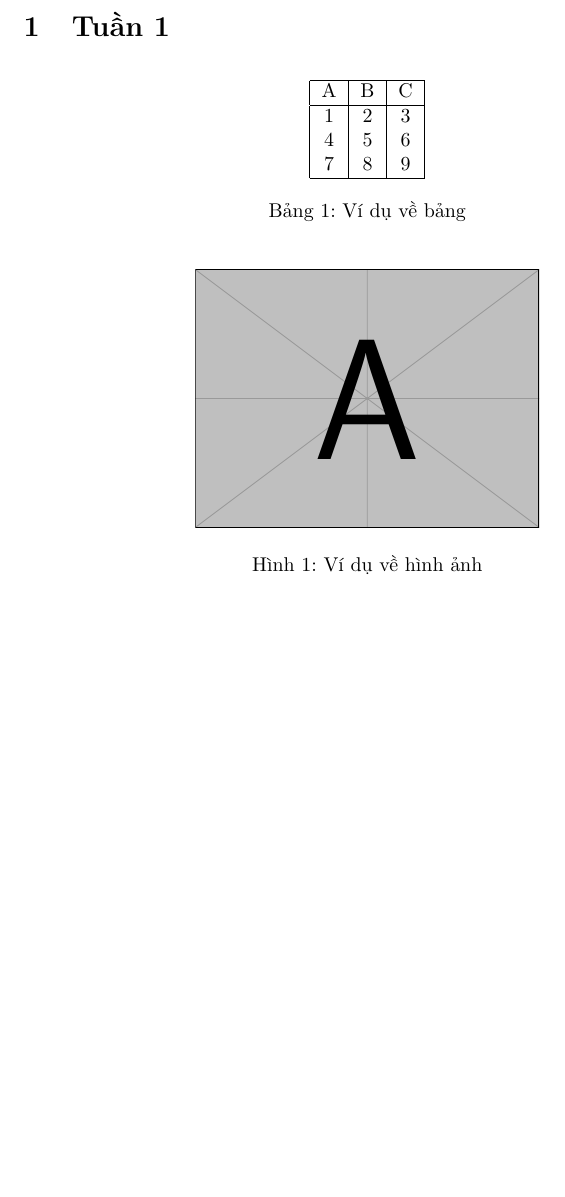
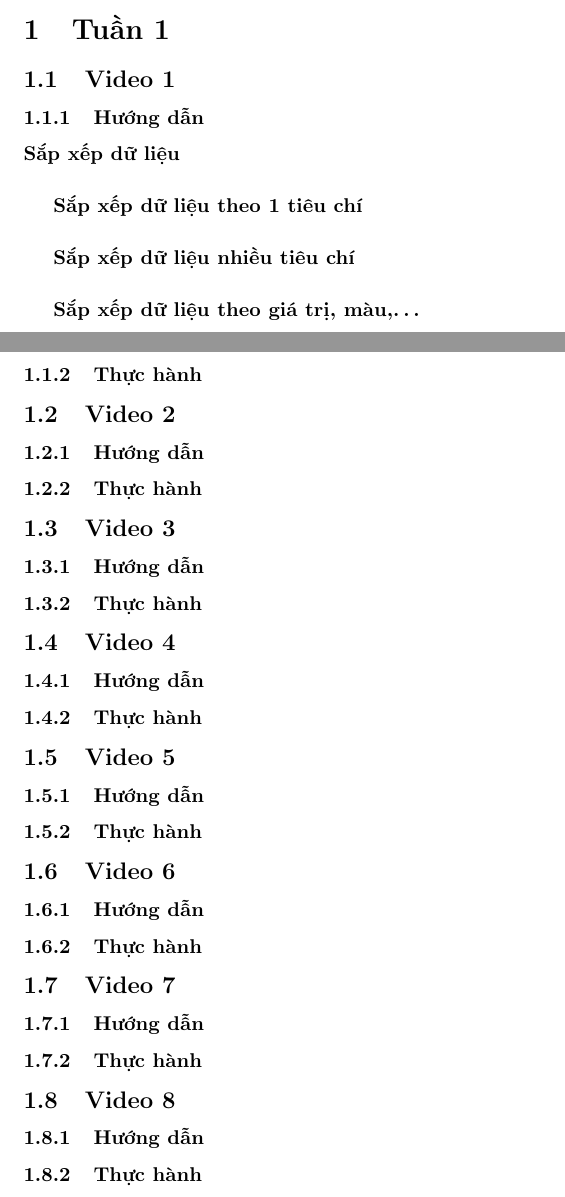
Before and after one commit to vvn20206205/Datawarehouse, a LaTeX document (contents/Tuan1/Tuan1.tex): part of the page before the commit and two parts of pages 1 and 2 of 2 after it, the two joined at a grey line, cut so that both start at the same text, the shorter picture padded with empty space. Compiled offline with pdfLaTeX.

Commit message:
update Tuan1.tex and Video1.md

```diff
--- a/contents/Tuan1/Tuan1.tex
+++ b/contents/Tuan1/Tuan1.tex
@@ -10,6 +6,106 @@
 \begin{document}
 %%%%%%%%%%%%%%%%%%%%%%%%%%%%%%%%%%%%%%%%%%%%%%%%%%%%%%%
 \section{Tuần 1}
+
+
+
+\subsection{Video 1}
+
+\subsubsection{Hướng dẫn}
+
+\paragraph{Sắp xếp dữ liệu}
+\subparagraph{Sắp xếp dữ liệu theo 1 tiêu chí}
+
+\subparagraph{Sắp xếp dữ liệu nhiều tiêu chí}
+
+\subparagraph{Sắp xếp dữ liệu theo giá trị, màu,\dots}
+
+
+
+% ####
+
+% #####
+
+% ![Sắp xếp theo STT](HuongDan/11.png)
+
+% #####
+
+% ![xxxxxxxxxxxxxxxxxxxxxxxxxxx](HuongDan/image.png)
+
+% #####
+
+% ![xxxxxxxxxxxxxxxxxxxxxxxxxxx](HuongDan/image-1.png)
+
+
+
+
+\subsubsection{Thực hành}
+
+
+
+\subsection{Video 2}
+\subsubsection{Hướng dẫn}
+
+\subsubsection{Thực hành}
+
+
+
+
+\subsection{Video 3}
+\subsubsection{Hướng dẫn}
+
+\subsubsection{Thực hành}
+
+
+
+
+\subsection{Video 4}
+\subsubsection{Hướng dẫn}
+
+\subsubsection{Thực hành}
+
+
+
+
+\subsection{Video 5}
+\subsubsection{Hướng dẫn}
+
+\subsubsection{Thực hành}
+
+
+
+
+\subsection{Video 6}
+\subsubsection{Hướng dẫn}
+
+\subsubsection{Thực hành}
+
+
+
+
+\subsection{Video 7}
+\subsubsection{Hướng dẫn}
+
+\subsubsection{Thực hành}
+
+
+
+
+\subsection{Video 8}
+\subsubsection{Hướng dẫn}
+
+\subsubsection{Thực hành}
+
+
+
+
+
+
+
+
+%%%%%%%%%%%%%%%%%%%%%%%%%%%%%%%%%%%%%%%%%%%%%%%%%%%%%%%
+\end{document}
+%%%%%%%%%%%%%%%%%%%%%%%%%%%%%%%%%%%%%%%%%%%%%%%%%%%%%%%
 
 \begin{table}[h]
     \centering
```
Also changed, not shown: contents/Tuan1/Video1/Video1.md (+1 -4 lines), contents/Tuan1/Tuan1.tex (10 more changed lines).
